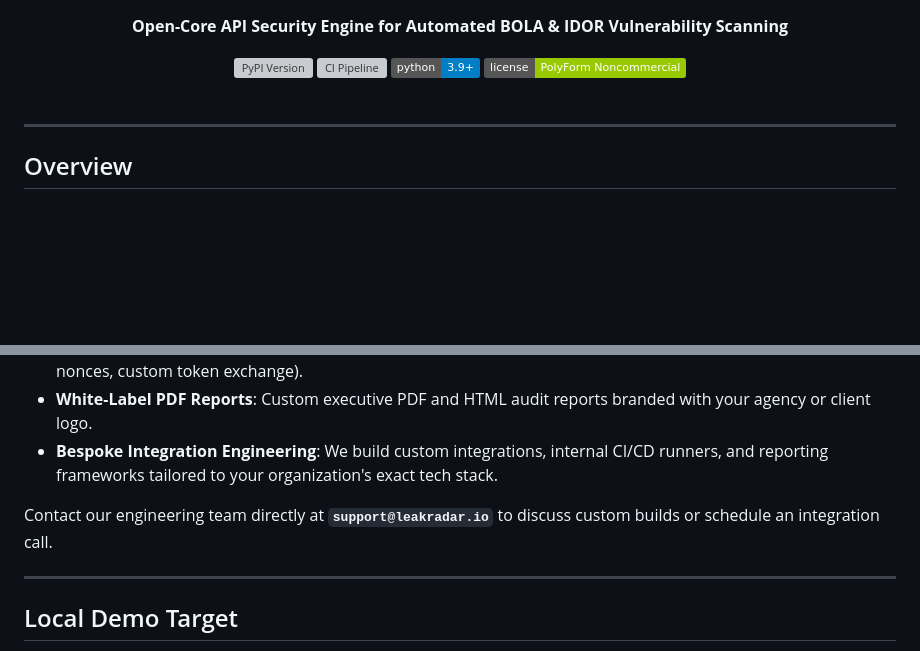
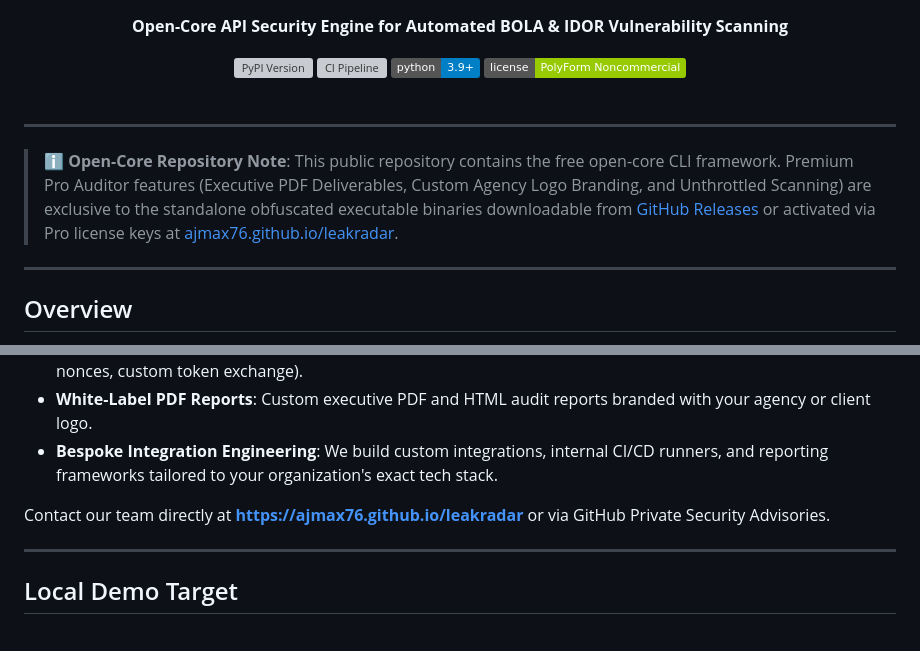
Before and after one commit to Ajmax76/leakradar, a Markdown page: README.md, 2 parts joined by grey strips. GitHub-like rendering; badges without logos; blank space fills up the shorter version; grey boxes are pictures that could not be loaded.

Commit message:
docs: add Open-Core repository notice and update contact link in README.md

```diff
--- a/README.md
+++ b/README.md
@@ -10,6 +10,10 @@
   [![License](https://img.shields.io/badge/license-PolyForm%20Noncommercial-green.svg)](LICENSE)
   <br /><br />
 </div>
+
+---
+
+> ℹ️ **Open-Core Repository Note**: This public repository contains the free open-core CLI framework. Premium Pro Auditor features (Executive PDF Deliverables, Custom Agency Logo Branding, and Unthrottled Scanning) are exclusive to the standalone obfuscated executable binaries downloadable from [GitHub Releases](https://github.com/Ajmax76/leakradar/releases) or activated via Pro license keys at [ajmax76.github.io/leakradar](https://ajmax76.github.io/leakradar).
 
 ---
 
@@ -135,7 +139,7 @@ Need custom capabilities, tailored AI models, or white-glove CI/CD integration f
 *  **White-Label PDF Reports**: Custom executive PDF and HTML audit reports branded with your agency or client logo.
 *  **Bespoke Integration Engineering**: We build custom integrations, internal CI/CD runners, and reporting frameworks tailored to your organization's exact tech stack.
 
-Contact our engineering team directly at **`support@leakradar.io`** to discuss custom builds or schedule an integration call.
+Contact our team directly at **[https://ajmax76.github.io/leakradar](https://ajmax76.github.io/leakradar)** or via GitHub Private Security Advisories.
 
 ---
 
```
